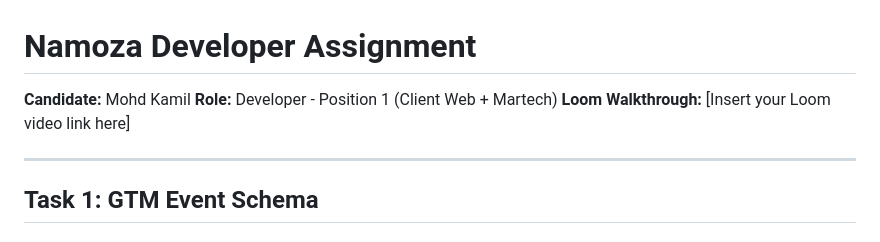
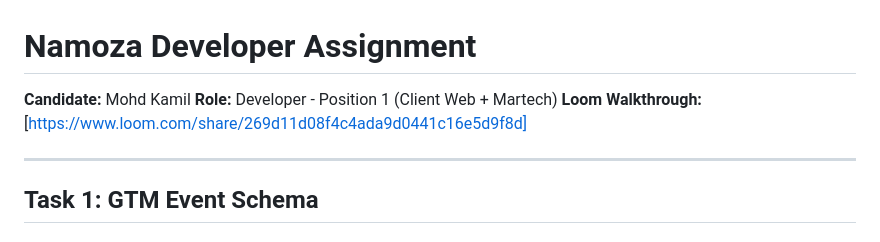
Before and after one commit to Kamil2604-bit/NAMOZA, a Markdown page: README.md, the part around the change. GitHub-like rendering.

```diff
--- a/README.md
+++ b/README.md
@@ -2,7 +2,7 @@
 
 **Candidate:** Mohd Kamil
 **Role:** Developer - Position 1 (Client Web + Martech)
-**Loom Walkthrough:** [Insert your Loom video link here]
+**Loom Walkthrough:** [https://www.loom.com/share/269d11d08f4c4ada9d0441c16e5d9f8d]
 
 ---
 
```
